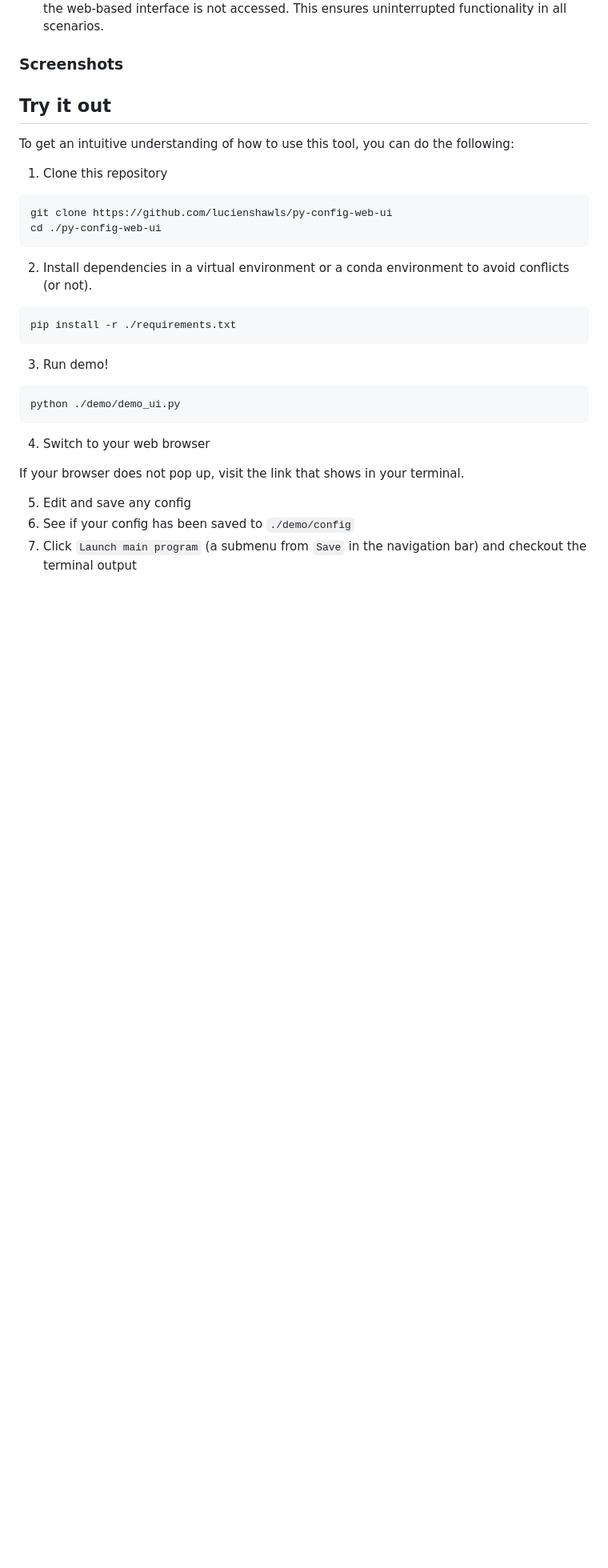
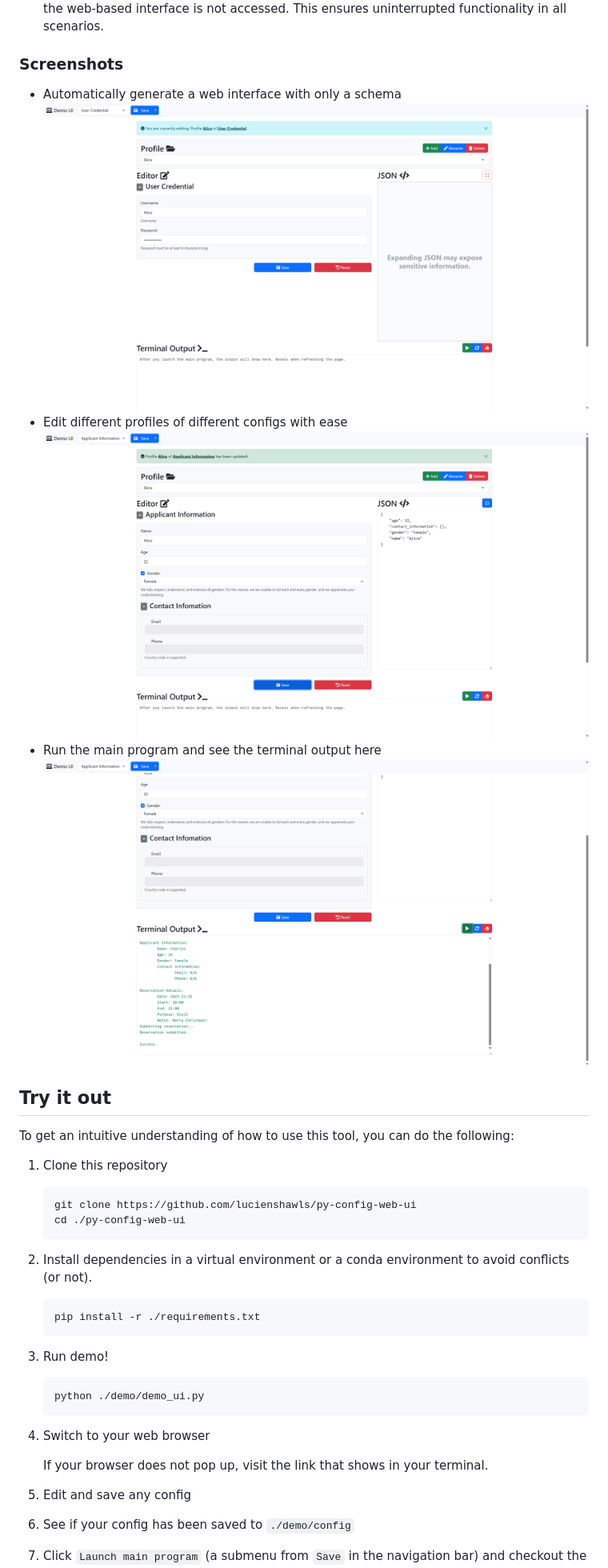
Before and after one commit to lucienshawls/py-config-web-ui, a Markdown page: README.md, the part around the change printed below. Shown: that part at 80% size. Rendered like a GitHub page; pictures changed too: docs/general.png (added), docs/run.png (added), docs/save.png (added); blank space fills up the shorter version.

Commit message:
docs: add screenshots and update the demo code

````diff
--- a/README.md
+++ b/README.md
@@ -27,30 +27,35 @@ Package on PyPI: [configwebui-lucien · PyPI](https://pypi.org/project/configweb
 - **Seamless Fallback**: After applying this tool, your program can still run normally even if the web-based interface is not accessed. This ensures uninterrupted functionality in all scenarios.
 
 ### Screenshots
-
+- Automatically generate a web interface with only a schema
+![A General Web Interface that allows users to edit configurations](docs/general.png)
+- Edit different profiles of different configs with ease
+![Users are allowed to edit different profiles of different configs and save configs](docs/save.png)
+- Run the main program and see the terminal output here
+![Running main program and show the terminal output](docs/run.png)
 
 ## Try it out
 To get an intuitive understanding of how to use this tool, you can do the following:
 
 1. Clone this repository
-```shell
-git clone https://github.com/lucienshawls/py-config-web-ui
-cd ./py-config-web-ui
-```
+    ```shell
+    git clone https://github.com/lucienshawls/py-config-web-ui
+    cd ./py-config-web-ui
+    ```
 
 2. Install dependencies in a virtual environment or a conda environment to avoid conflicts (or not).
-```shell
-pip install -r ./requirements.txt
-```
+    ```shell
+    pip install -r ./requirements.txt
+    ```
 
 3. Run demo!
-```shell
-python ./demo/demo_ui.py
-```
+    ```shell
+    python ./demo/demo_ui.py
+    ```
 
 4. Switch to your web browser
 
-If your browser does not pop up, visit the link that shows in your terminal.
+    If your browser does not pop up, visit the link that shows in your terminal.
 
 5. Edit and save any config
 6. See if your config has been saved to `./demo/config`
````
Also changed, not shown: other parts of README.md (+225 -119 lines).
